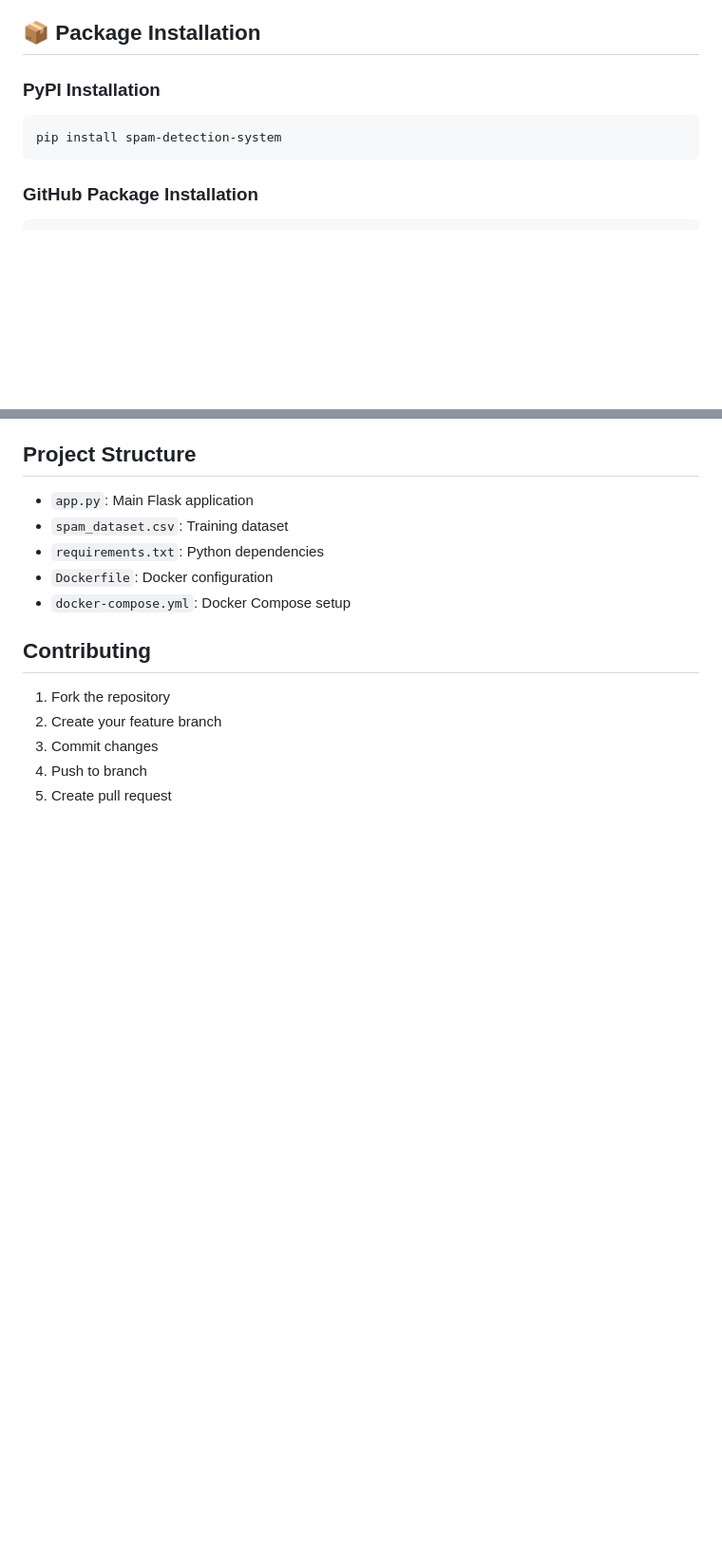
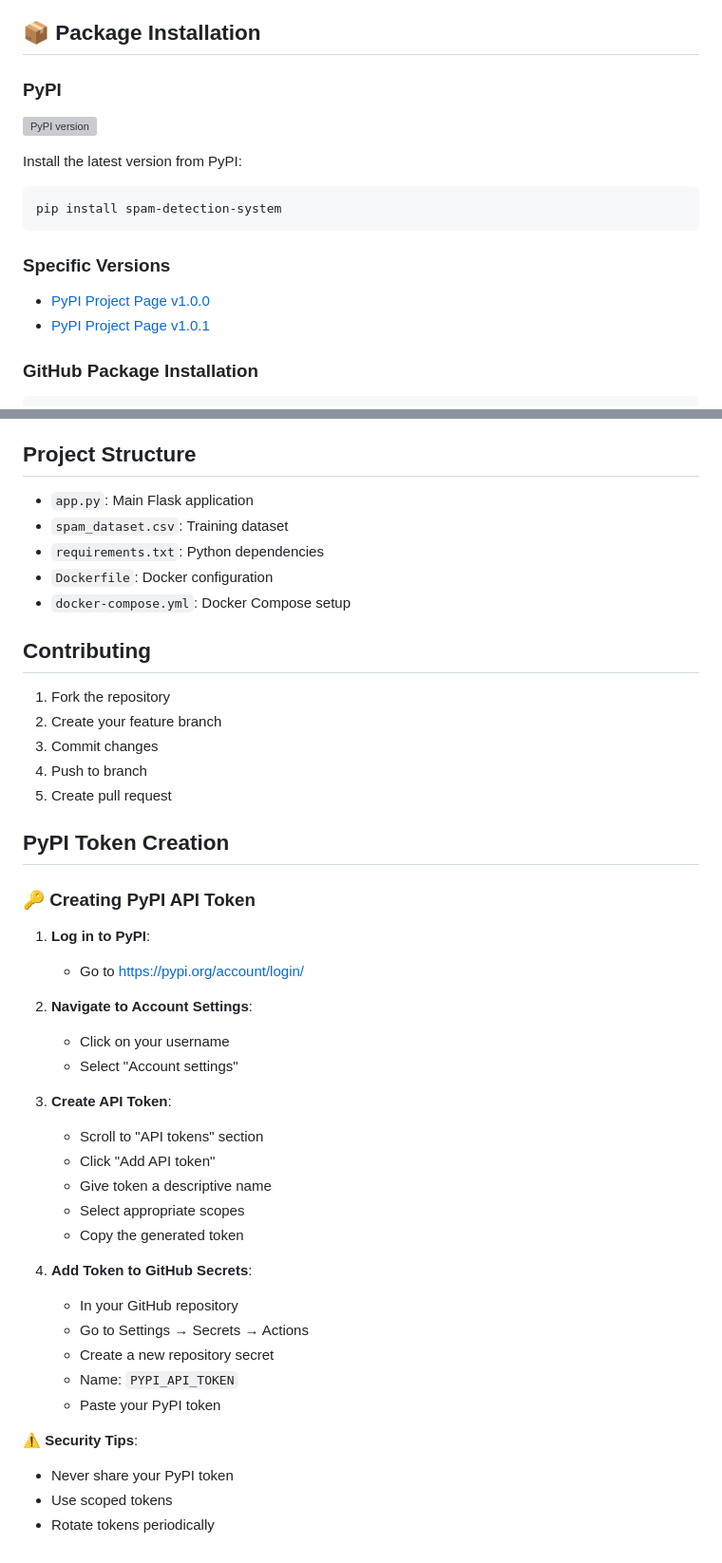
Before and after one commit to bniladridas/spam-detection-system, a Markdown page: README.md, 2 parts joined by grey strips. Shown at 95% size. Rendered like a GitHub page; blank space fills up the shorter version; grey boxes are pictures that could not be loaded.

Commit message:
Add PyPI project links to README

````diff
--- a/README.md
+++ b/README.md
@@ -79,10 +79,17 @@ MIT License
 
 ## 📦 Package Installation
 
-### PyPI Installation
+### PyPI
+[![PyPI version](https://badge.fury.io/py/spam-detection-system.svg)](https://pypi.org/project/spam-detection-system/)
+
+Install the latest version from PyPI:
 ```bash
 pip install spam-detection-system
 ```
+
+### Specific Versions
+- [PyPI Project Page v1.0.0](https://pypi.org/project/spam-detection-system/1.0.0/)
+- [PyPI Project Page v1.0.1](https://pypi.org/project/spam-detection-system/1.0.1/)
 
 ### GitHub Package Installation
 ```bash
@@ -324,3 +331,33 @@ python app.py
 3. Commit changes
 4. Push to branch
 5. Create pull request
+
+## PyPI Token Creation
+
+### 🔑 Creating PyPI API Token
+
+1. **Log in to PyPI**:
+   - Go to [https://pypi.org/account/login/](https://pypi.org/account/login/)
+
+2. **Navigate to Account Settings**:
+   - Click on your username
+   - Select "Account settings"
+
+3. **Create API Token**:
+   - Scroll to "API tokens" section
+   - Click "Add API token"
+   - Give token a descriptive name
+   - Select appropriate scopes
+   - Copy the generated token
+
+4. **Add Token to GitHub Secrets**:
+   - In your GitHub repository
+   - Go to Settings → Secrets → Actions
+   - Create a new repository secret
+   - Name: `PYPI_API_TOKEN`
+   - Paste your PyPI token
+
+⚠️ **Security Tips**:
+- Never share your PyPI token
+- Use scoped tokens
+- Rotate tokens periodically
````
